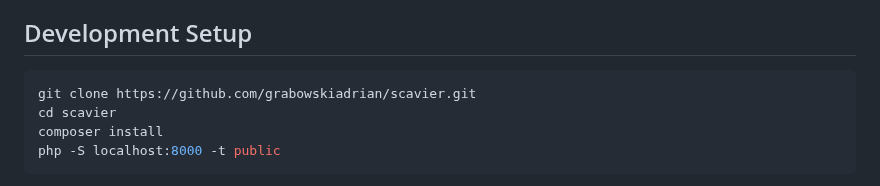
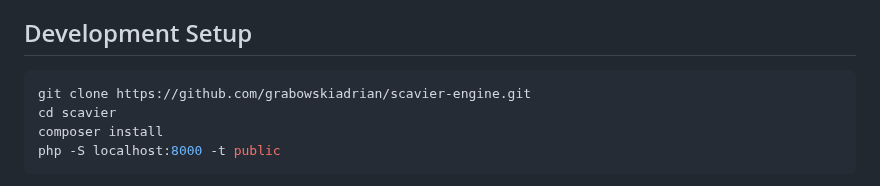
Before and after one commit to grabowskiadrian/scavier-engine, a Markdown page: CONTRIBUTING.md, the part around one of its changes. GitHub-like rendering.

````diff
--- a/CONTRIBUTING.md
+++ b/CONTRIBUTING.md
@@ -5,7 +5,7 @@ Thanks for your interest in contributing! Here's how to get started.
 ## Development Setup
 
 ```bash
-git clone https://github.com/grabowskiadrian/scavier.git
+git clone https://github.com/grabowskiadrian/scavier-engine.git
 cd scavier
 composer install
 php -S localhost:8000 -t public
````
Also changed, not shown: other parts of CONTRIBUTING.md (+1 -1 lines), README.md (+4 -2 lines), doc/screenshot.png (added), 2 other files.
